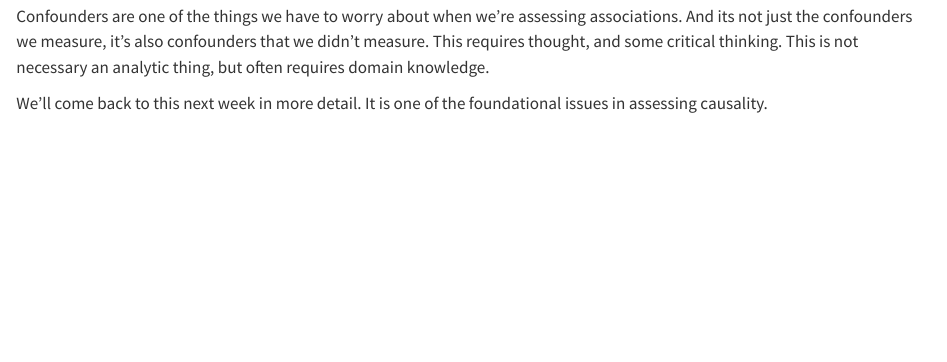
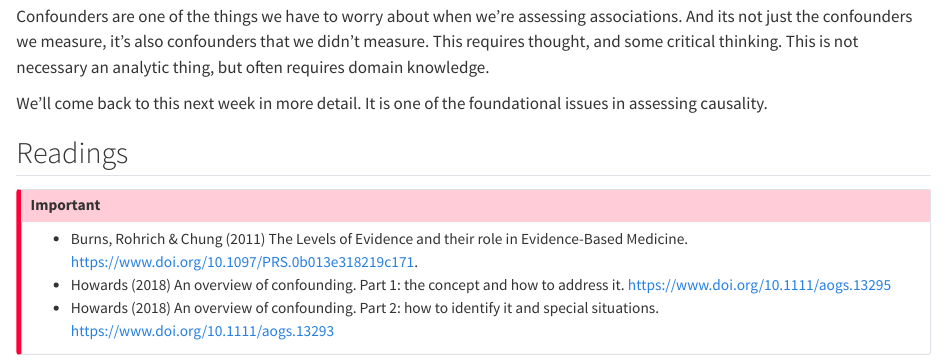
Before and after one commit to araastat/6150-notes, a Quarto document (chapters/week-02.qmd): the page in a window 1100 px wide, from 9820 px down. Rendered offline with R 4.5, knitr and Pandoc in place of Quarto, with nearby package versions.

Commit message:
Added readings

```diff
--- a/chapters/week-02.qmd
+++ b/chapters/week-02.qmd
@@ -345,3 +345,13 @@ Confounder
 Confounders are one of the things we have to worry about when we're assessing associations. And its not just the confounders we measure, it's also confounders that we didn't measure. This requires thought, and some critical thinking. This is not necessary an analytic thing, but often requires domain knowledge.
 
 We'll come back to this next week in more detail. It is one of the foundational issues in assessing causality.
+
+## Readings
+
+::: {.callout-important}
+
+- Burns, Rohrich & Chung (2011) The Levels of Evidence and their role in Evidence-Based Medicine. https://www.doi.org/10.1097/PRS.0b013e318219c171.
+- Howards (2018) An overview of confounding. Part 1: the concept and how to address it. https://www.doi.org/10.1111/aogs.13295
+- Howards (2018) An overview of confounding. Part 2: how to identify it and special situations. https://www.doi.org/10.1111/aogs.13293
+
+:::
```
